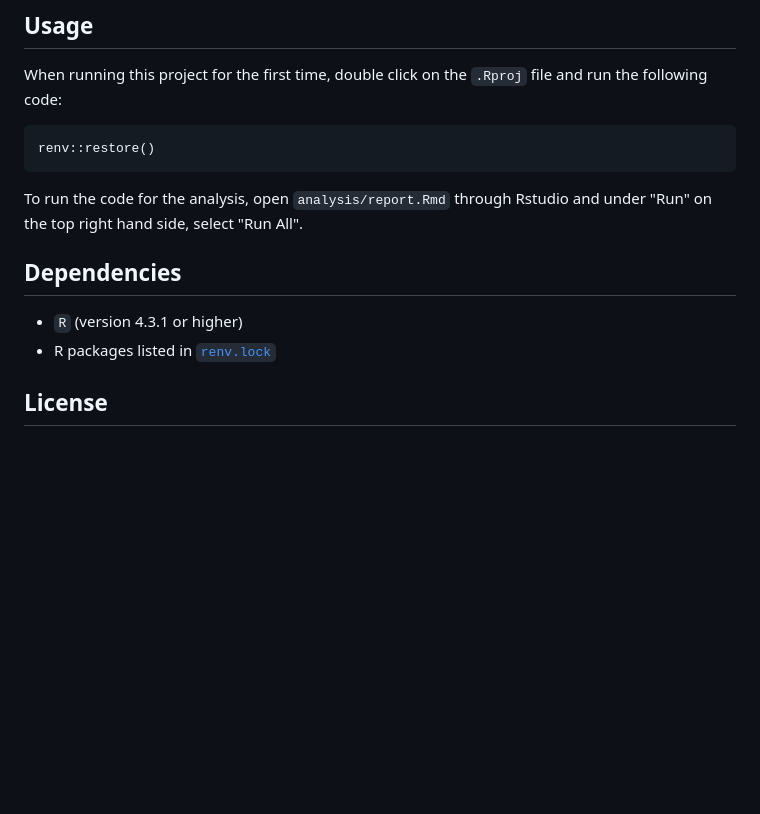
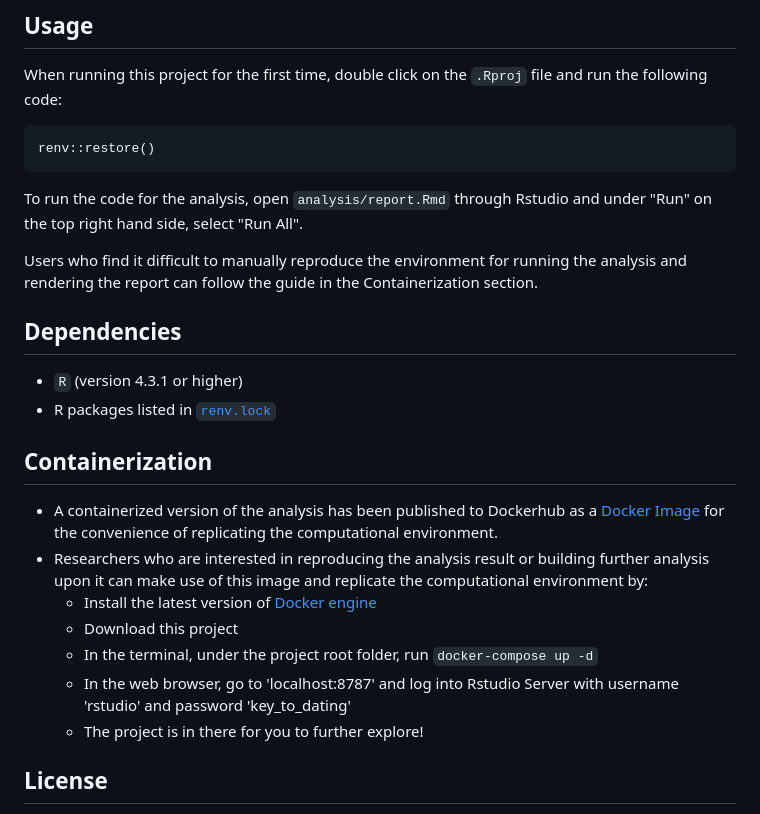
Before and after one commit to UBC-MDS/speed_dating_analysis, a Markdown page: README.md, the part around the change. Rendered like a GitHub page; blank space fills up the shorter version.

Commit message:
updating readme containerization guid

```diff
--- a/README.md
+++ b/README.md
@@ -25,10 +25,22 @@ renv::restore()
 
 To run the code for the analysis, open `analysis/report.Rmd` through Rstudio and under "Run" on the top right hand side, select "Run All".
 
+Users who find it difficult to manually reproduce the environment for running the analysis and rendering the report can follow the guide in the Containerization section.
+
 ## Dependencies
 
 * `R` (version 4.3.1 or higher)
 * R packages listed in [`renv.lock`](https://github.com/wenyunie/speed_dating_analysis/blob/main/renv.lock)
+
+## Containerization
+
+* A containerized version of the analysis has been published to Dockerhub as a [Docker Image](https://hub.docker.com/repository/docker/wenyunie/dsci522-rocker-speed-dating/general) for the convenience of replicating the computational environment.
+* Researchers who are interested in reproducing the analysis result or building further analysis upon it can make use of this image and replicate the computational environment by:
+  * Install the latest version of [Docker engine](https://docs.docker.com/engine/install/)
+  * Download this project
+  * In the terminal, under the project root folder, run `docker-compose up -d`
+  * In the web browser, go to 'localhost:8787' and log into Rstudio Server with username 'rstudio' and password 'key_to_dating'
+  * The project is in there for you to further explore!
 
 ## License
 
```
